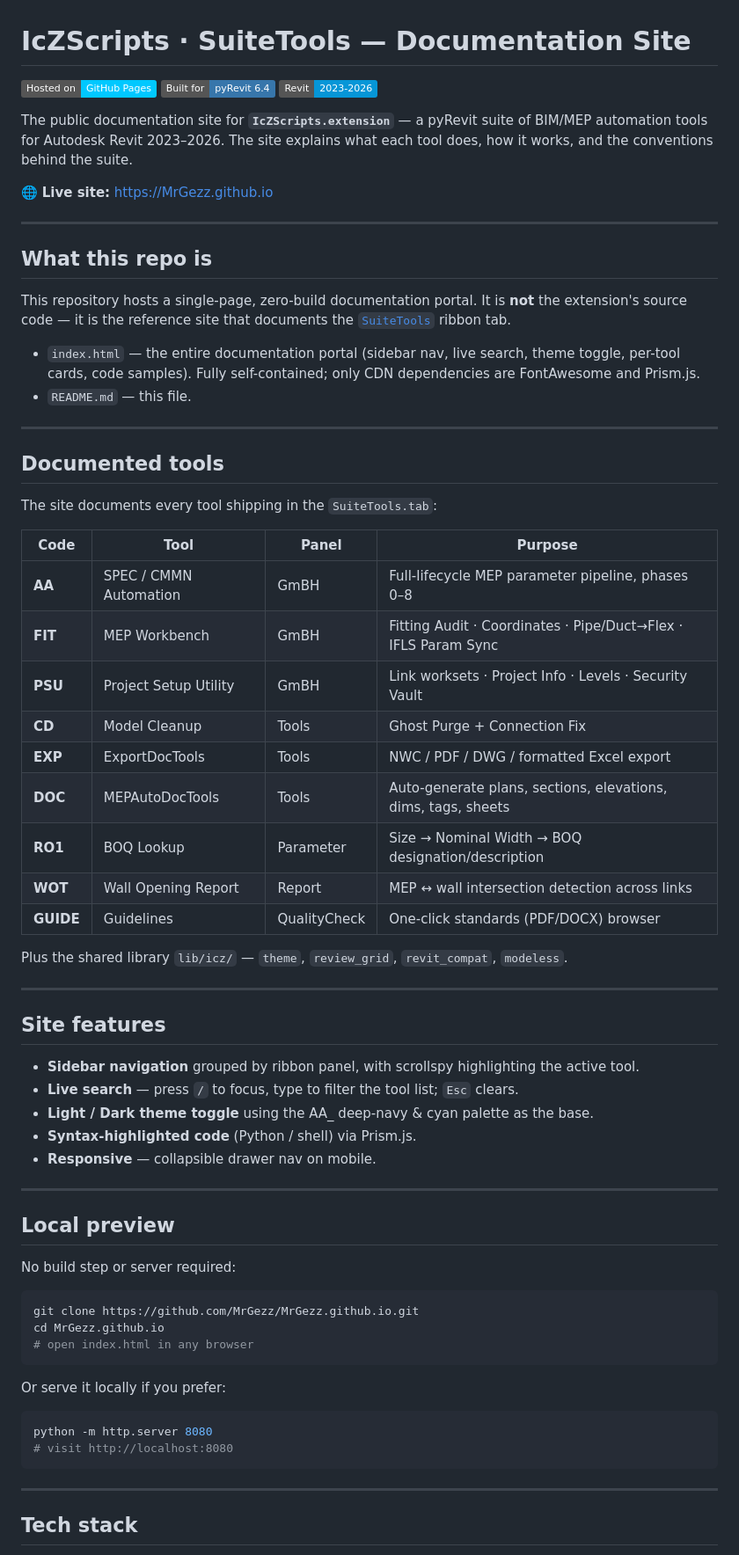
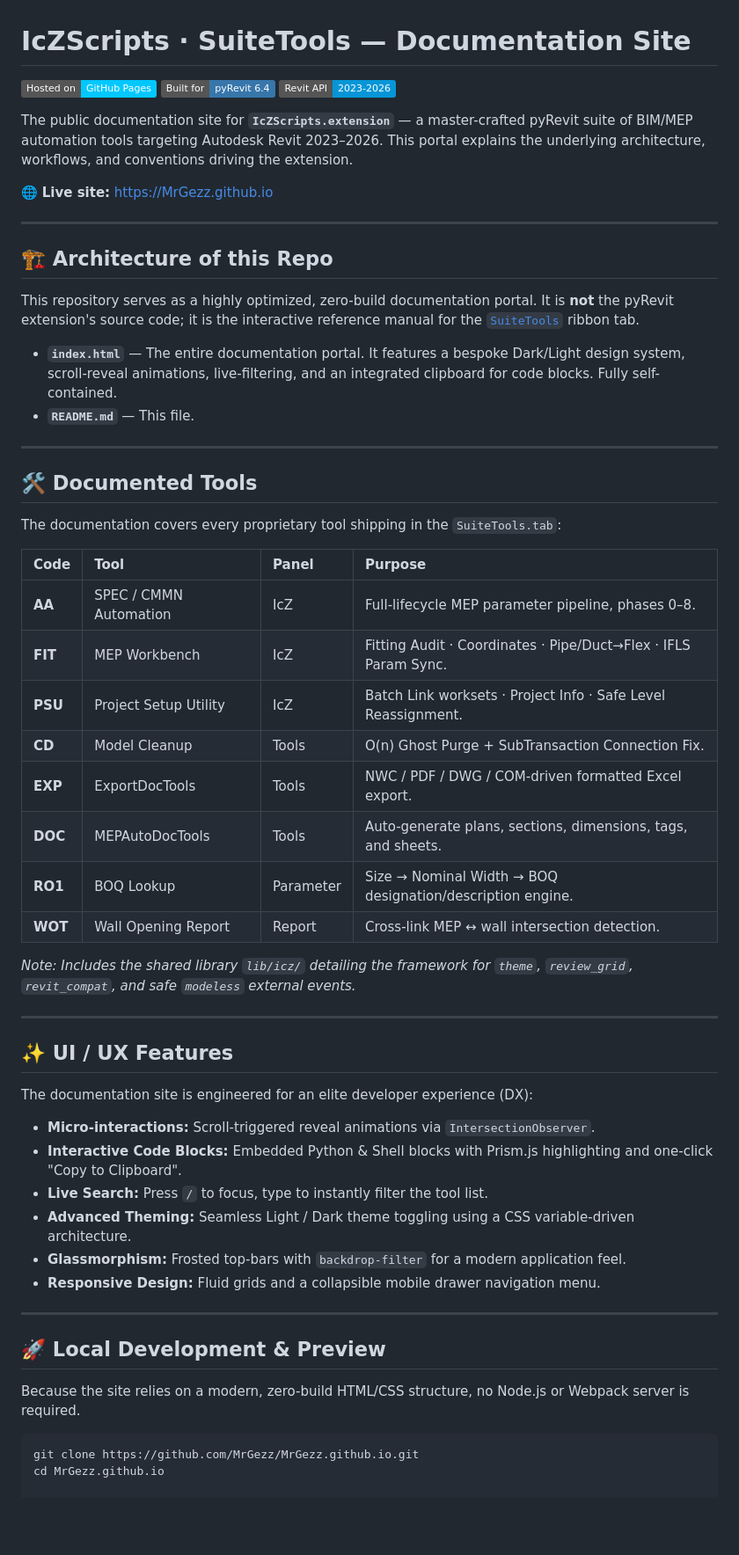
Before and after one commit to MrGezz/mrgezz.github.io, a Markdown page: README.md, the part around one of its changes. Shown at 88% size. Drawn GitHub-style; badges without logos; blank space fills up the shorter version.

````diff
--- a/README.md
+++ b/README.md
@@ -2,75 +2,59 @@
 
 [![GitHub Pages](https://img.shields.io/badge/Hosted_on-GitHub_Pages-00C8FF?logo=github)](https://MrGezz.github.io)
 [![pyRevit](https://img.shields.io/badge/Built_for-pyRevit_6.4-3776AB?logo=python)](https://github.com/pyrevitlabs/pyRevit)
-[![Revit](https://img.shields.io/badge/Revit-2023--2026-0696D7)](#)
+[![Revit API](https://img.shields.io/badge/Revit_API-2023--2026-0696D7?logo=autodesk)](#)
 
-The public documentation site for **`IcZScripts.extension`** — a pyRevit suite of BIM/MEP automation
-tools for Autodesk Revit 2023–2026. The site explains what each tool does, how it works, and the
-conventions behind the suite.
+The public documentation site for **`IcZScripts.extension`** — a master-crafted pyRevit suite of BIM/MEP automation tools targeting Autodesk Revit 2023–2026. This portal explains the underlying architecture, workflows, and conventions driving the extension.
 
 🌐 **Live site:** [https://MrGezz.github.io](https://MrGezz.github.io)
 
 ---
 
-## What this repo is
+## 🏗️ Architecture of this Repo
 
-This repository hosts a single-page, zero-build documentation portal. It is **not** the extension's
-source code — it is the reference site that documents the [`SuiteTools`](#documented-tools) ribbon tab.
+This repository serves as a highly optimized, zero-build documentation portal. It is **not** the pyRevit extension's source code; it is the interactive reference manual for the [`SuiteTools`](#documented-tools) ribbon tab.
 
-* `index.html` — the entire documentation portal (sidebar nav, live search, theme toggle, per-tool
-  cards, code samples). Fully self-contained; only CDN dependencies are FontAwesome and Prism.js.
-* `README.md` — this file.
+* **`index.html`** — The entire documentation portal. It features a bespoke Dark/Light design system, scroll-reveal animations, live-filtering, and an integrated clipboard for code blocks. Fully self-contained.
+* **`README.md`** — This file.
 
 ---
 
-## Documented tools
+## 🛠️ Documented Tools
 
-The site documents every tool shipping in the `SuiteTools.tab`:
+The documentation covers every proprietary tool shipping in the `SuiteTools.tab`:
 
 | Code | Tool | Panel | Purpose |
-| --- | --- | --- | --- |
-| **AA** | SPEC / CMMN Automation | GmBH | Full-lifecycle MEP parameter pipeline, phases 0–8 |
-| **FIT** | MEP Workbench | GmBH | Fitting Audit · Coordinates · Pipe/Duct→Flex · IFLS Param Sync |
-| **PSU** | Project Setup Utility | GmBH | Link worksets · Project Info · Levels · Security Vault |
-| **CD** | Model Cleanup | Tools | Ghost Purge + Connection Fix |
-| **EXP** | ExportDocTools | Tools | NWC / PDF / DWG / formatted Excel export |
-| **DOC** | MEPAutoDocTools | Tools | Auto-generate plans, sections, elevations, dims, tags, sheets |
-| **RO1** | BOQ Lookup | Parameter | Size → Nominal Width → BOQ designation/description |
-| **WOT** | Wall Opening Report | Report | MEP ↔ wall intersection detection across links |
-| **GUIDE** | Guidelines | QualityCheck | One-click standards (PDF/DOCX) browser |
+| :--- | :--- | :--- | :--- |
+| **AA** | SPEC / CMMN Automation | IcZ | Full-lifecycle MEP parameter pipeline, phases 0–8. |
+| **FIT** | MEP Workbench | IcZ | Fitting Audit · Coordinates · Pipe/Duct→Flex · IFLS Param Sync. |
+| **PSU** | Project Setup Utility | IcZ | Batch Link worksets · Project Info · Safe Level Reassignment. |
+| **CD** | Model Cleanup | Tools | O(n) Ghost Purge + SubTransaction Connection Fix. |
+| **EXP** | ExportDocTools | Tools | NWC / PDF / DWG / COM-driven formatted Excel export. |
+| **DOC** | MEPAutoDocTools | Tools | Auto-generate plans, sections, dimensions, tags, and sheets. |
+| **RO1** | BOQ Lookup | Parameter | Size → Nominal Width → BOQ designation/description engine. |
+| **WOT** | Wall Opening Report | Report | Cross-link MEP ↔ wall intersection detection. |
 
-Plus the shared library `lib/icz/` — `theme`, `review_grid`, `revit_compat`, `modeless`.
+*Note: Includes the shared library `lib/icz/` detailing the framework for `theme`, `review_grid`, `revit_compat`, and safe `modeless` external events.*
 
 ---
 
-## Site features
+## ✨ UI / UX Features
 
-* **Sidebar navigation** grouped by ribbon panel, with scrollspy highlighting the active tool.
-* **Live search** — press `/` to focus, type to filter the tool list; `Esc` clears.
-* **Light / Dark theme toggle** using the AA_ deep-navy & cyan palette as the base.
-* **Syntax-highlighted code** (Python / shell) via Prism.js.
-* **Responsive** — collapsible drawer nav on mobile.
+The documentation site is engineered for an elite developer experience (DX):
+
+* **Micro-interactions:** Scroll-triggered reveal animations via `IntersectionObserver`.
+* **Interactive Code Blocks:** Embedded Python & Shell blocks with Prism.js highlighting and one-click "Copy to Clipboard".
+* **Live Search:** Press `/` to focus, type to instantly filter the tool list.
+* **Advanced Theming:** Seamless Light / Dark theme toggling using a CSS variable-driven architecture.
+* **Glassmorphism:** Frosted top-bars with `backdrop-filter` for a modern application feel.
+* **Responsive Design:** Fluid grids and a collapsible mobile drawer navigation menu.
 
 ---
 
-## Local preview
+## 🚀 Local Development & Preview
 
-No build step or server required:
+Because the site relies on a modern, zero-build HTML/CSS structure, no Node.js or Webpack server is required.
 
 ```bash
 git clone https://github.com/MrGezz/MrGezz.github.io.git
 cd MrGezz.github.io
-# open index.html in any browser
-```
-
-Or serve it locally if you prefer:
-
-```bash
-python -m http.server 8080
-# visit http://localhost:8080
-```
-
----
-
-## Tech stack
-
````
Also changed, not shown: other parts of README.md (+0 -12 lines).
